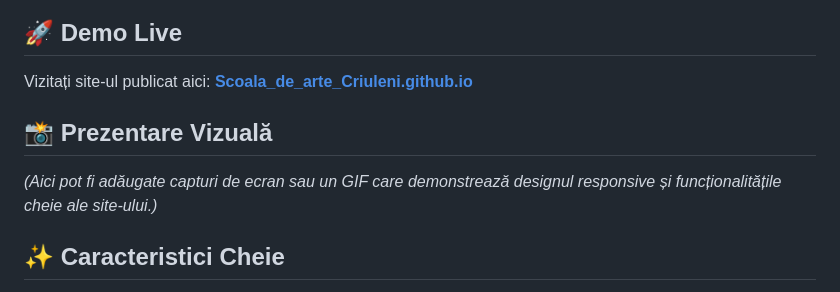
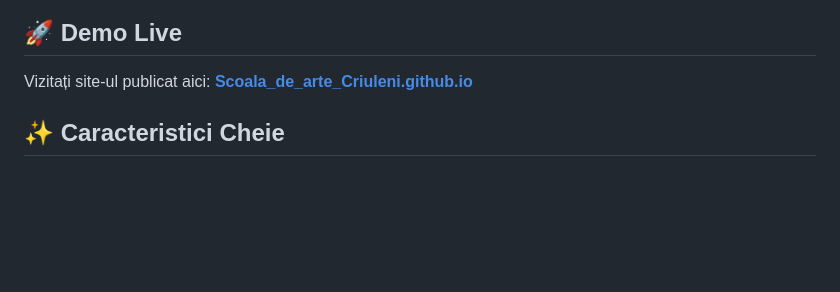
Before and after one commit to IurcoEgor/Scoala_de_arte_Criuleni, a Markdown page: README.md, the part around the change. Drawn GitHub-style; blank space fills up the shorter version.

Commit message:
Remove visual presentation section
Removed visual presentation section from README.

```diff
--- a/README.md
+++ b/README.md
@@ -12,10 +12,6 @@ Site-ul a fost realizat de echipa **TehnicART** în cadrul competiției *"Tekwil
 ## 🚀 Demo Live
 
 Vizitați site-ul publicat aici: **[Scoala_de_arte_Criuleni.github.io](https://iurcoegor.github.io/Scoala_de_arte_Criuleni/)**
-
-## 📸 Prezentare Vizuală
-
-*(Aici pot fi adăugate capturi de ecran sau un GIF care demonstrează designul responsive și funcționalitățile cheie ale site-ului.)*
 
 ## ✨ Caracteristici Cheie
 
```
